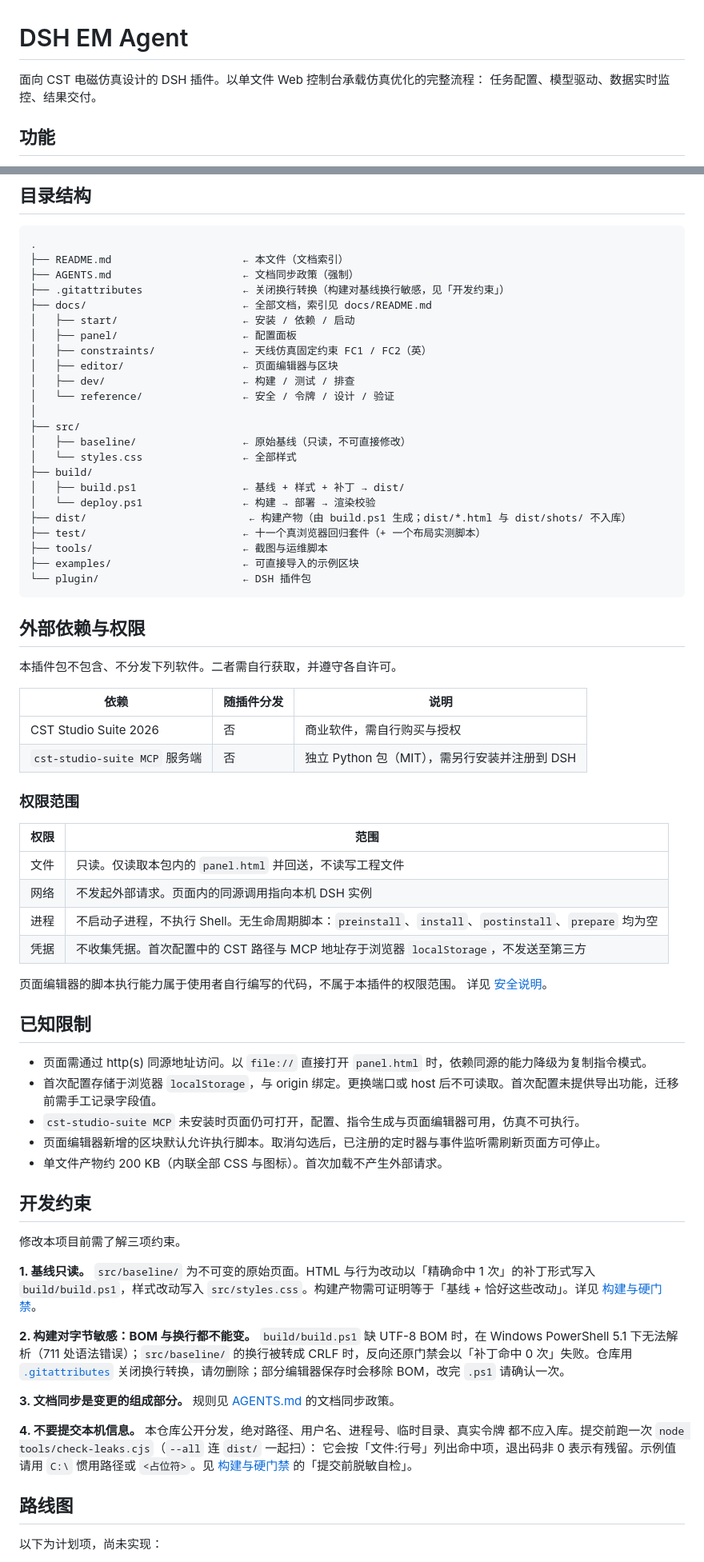
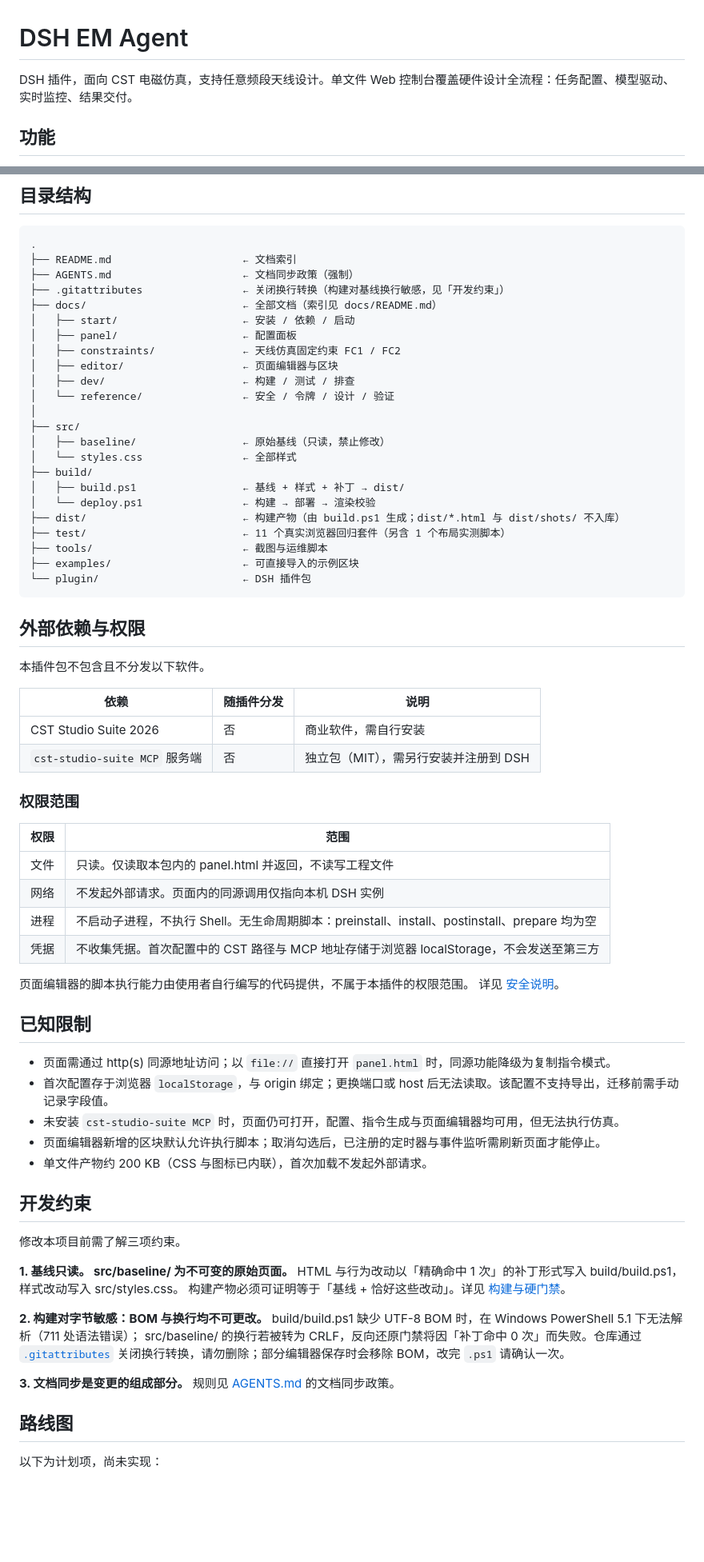
Before and after one commit to woson-L/dsh-em-agent, a Markdown page: README.md, 2 parts joined by grey strips. Shown at 80% size. GitHub-like rendering; blank space fills up the shorter version.

Commit message:
docs: 统一首段定位描述与当前天线设计能力

````diff
--- a/README.md
+++ b/README.md
@@ -1,7 +1,6 @@
 # DSH EM Agent
 
-面向 CST 电磁仿真设计的 DSH 插件。以单文件 Web 控制台承载仿真优化的完整流程：
-任务配置、模型驱动、数据实时监控、结果交付。
+DSH 插件，面向 CST 电磁仿真，支持任意频段天线设计。单文件 Web 控制台覆盖硬件设计全流程：任务配置、模型驱动、实时监控、结果交付。
 
 ## 功能
 
@@ -49,25 +49,25 @@ dsh web
 
 ```
 .
-├── README.md                     ← 本文件（文档索引）
+├── README.md                     ← 文档索引
 ├── AGENTS.md                     ← 文档同步政策（强制）
 ├── .gitattributes                ← 关闭换行转换（构建对基线换行敏感，见「开发约束」）
-├── docs/                         ← 全部文档，索引见 docs/README.md
+├── docs/                         ← 全部文档（索引见 docs/README.md）
 │   ├── start/                    ← 安装 / 依赖 / 启动
 │   ├── panel/                    ← 配置面板
-│   ├── constraints/              ← 天线仿真固定约束 FC1 / FC2（英）
+│   ├── constraints/              ← 天线仿真固定约束 FC1 / FC2
 │   ├── editor/                   ← 页面编辑器与区块
 │   ├── dev/                      ← 构建 / 测试 / 排查
 │   └── reference/                ← 安全 / 令牌 / 设计 / 验证
 │
 ├── src/
-│   ├── baseline/                 ← 原始基线（只读，不可直接修改）
+│   ├── baseline/                 ← 原始基线（只读，禁止修改）
 │   └── styles.css                ← 全部样式
 ├── build/
 │   ├── build.ps1                 ← 基线 + 样式 + 补丁 → dist/
 │   └── deploy.ps1                ← 构建 → 部署 → 渲染校验
-├── dist/                          ← 构建产物（由 build.ps1 生成；dist/*.html 与 dist/shots/ 不入库）
-├── test/                         ← 十一个真浏览器回归套件（+ 一个布局实测脚本）
+├── dist/                         ← 构建产物（由 build.ps1 生成；dist/*.html 与 dist/shots/ 不入库）
+├── test/                         ← 11 个真实浏览器回归套件（另含 1 个布局实测脚本）
 ├── tools/                        ← 截图与运维脚本
 ├── examples/                     ← 可直接导入的示例区块
 └── plugin/                       ← DSH 插件包
@@ -75,47 +75,44 @@ dsh web
 
 ## 外部依赖与权限
 
-本插件包不包含、不分发下列软件。二者需自行获取，并遵守各自许可。
+本插件包不包含且不分发以下软件。
 
-| 依赖 | 随插件分发 | 说明 |
-| --- | --- | --- |
-| CST Studio Suite 2026 | 否 | 商业软件，需自行购买与授权 |
-| `cst-studio-suite MCP` 服务端 | 否 | 独立 Python 包（MIT），需另行安装并注册到 DSH |
+| 依赖 | 随插件分发 | 说明                            |
+| --- | --- |-------------------------------|
+| CST Studio Suite 2026 | 否 | 商业软件，需自行安装                    |
+| `cst-studio-suite MCP` 服务端 | 否 | 独立包（MIT），需另行安装并注册到 DSH |
 
 ### 权限范围
 
 | 权限 | 范围 |
 | --- | --- |
-| 文件 | 只读。仅读取本包内的 `panel.html` 并回送，不读写工程文件 |
-| 网络 | 不发起外部请求。页面内的同源调用指向本机 DSH 实例 |
-| 进程 | 不启动子进程，不执行 Shell。无生命周期脚本：`preinstall`、`install`、`postinstall`、`prepare` 均为空 |
-| 凭据 | 不收集凭据。首次配置中的 CST 路径与 MCP 地址存于浏览器 `localStorage`，不发送至第三方 |
+| 文件 | 只读。仅读取本包内的 panel.html 并返回，不读写工程文件 |
+| 网络 | 不发起外部请求。页面内的同源调用仅指向本机 DSH 实例 |
+| 进程 | 不启动子进程，不执行 Shell。无生命周期脚本：preinstall、install、postinstall、prepare 均为空 |
+| 凭据 | 不收集凭据。首次配置中的 CST 路径与 MCP 地址存储于浏览器 localStorage，不会发送至第三方 |
 
-页面编辑器的脚本执行能力属于使用者自行编写的代码，不属于本插件的权限范围。
+页面编辑器的脚本执行能力由使用者自行编写的代码提供，不属于本插件的权限范围。
 详见 [安全说明](docs/reference/security.md)。
 
 ## 已知限制
 
-- 页面需通过 http(s) 同源地址访问。以 `file://` 直接打开 `panel.html` 时，依赖同源的能力降级为复制指令模式。
-- 首次配置存储于浏览器 `localStorage`，与 origin 绑定。更换端口或 host 后不可读取。首次配置未提供导出功能，迁移前需手工记录字段值。
-- `cst-studio-suite MCP` 未安装时页面仍可打开，配置、指令生成与页面编辑器可用，仿真不可执行。
-- 页面编辑器新增的区块默认允许执行脚本。取消勾选后，已注册的定时器与事件监听需刷新页面方可停止。
-- 单文件产物约 200 KB（内联全部 CSS 与图标）。首次加载不产生外部请求。
-
+- 页面需通过 http(s) 同源地址访问；以 `file://` 直接打开 `panel.html` 时，同源功能降级为复制指令模式。
+- 首次配置存于浏览器 `localStorage`，与 origin 绑定；更换端口或 host 后无法读取。该配置不支持导出，迁移前需手动记录字段值。
+- 未安装 `cst-studio-suite MCP` 时，页面仍可打开，配置、指令生成与页面编辑器均可用，但无法执行仿真。
+- 页面编辑器新增的区块默认允许执行脚本；取消勾选后，已注册的定时器与事件监听需刷新页面才能停止。
+- 单文件产物约 200 KB（CSS 与图标已内联），首次加载不发起外部请求。
 ## 开发约束
 
 修改本项目前需了解三项约束。
 
-**1. 基线只读。** `src/baseline/` 为不可变的原始页面。HTML 与行为改动以「精确命中 1 次」的补丁形式写入 `build/build.ps1`，样式改动写入 `src/styles.css`。构建产物需可证明等于「基线 + 恰好这些改动」。详见 [构建与硬门禁](docs/dev/build.md)。
+**1. 基线只读。 src/baseline/ 为不可变的原始页面。** HTML 与行为改动以「精确命中 1 次」的补丁形式写入 build/build.ps1，样式改动写入 src/styles.css。
+构建产物必须可证明等于「基线 + 恰好这些改动」。详见 [构建与硬门禁](docs/dev/build.md)。
 
-**2. 构建对字节敏感：BOM 与换行都不能变。** `build/build.ps1` 缺 UTF-8 BOM 时，在 Windows PowerShell 5.1 下无法解析（711 处语法错误）；`src/baseline/` 的换行被转成 CRLF 时，反向还原门禁会以「补丁命中 0 次」失败。仓库用 [`.gitattributes`](.gitattributes) 关闭换行转换，请勿删除；部分编辑器保存时会移除 BOM，改完 `.ps1` 请确认一次。
+**2. 构建对字节敏感：BOM 与换行均不可更改。**  build/build.ps1 缺少 UTF-8 BOM 时，在 Windows PowerShell 5.1 下无法解析（711 处语法错误）；
+src/baseline/ 的换行若被转为 CRLF，反向还原门禁将因「补丁命中 0 次」而失败。仓库通过 [`.gitattributes`](.gitattributes) 关闭换行转换，请勿删除；部分编辑器保存时会移除 BOM，改完 `.ps1` 请确认一次。
 
 **3. 文档同步是变更的组成部分。** 规则见 [AGENTS.md](AGENTS.md) 的文档同步政策。
 
-**4. 不要提交本机信息。** 本仓库公开分发，绝对路径、用户名、进程号、临时目录、真实令牌
-都不应入库。提交前跑一次 `node tools/check-leaks.cjs`（`--all` 连 `dist/` 一起扫）：
-它会按「文件:行号」列出命中项，退出码非 0 表示有残留。示例值请用 `C:\` 惯用路径或
-`<占位符>`。见 [构建与硬门禁](docs/dev/build.md) 的「提交前脱敏自检」。
 
 ## 路线图
 
````
Also changed, not shown: other parts of README.md (+3 -2 lines).
